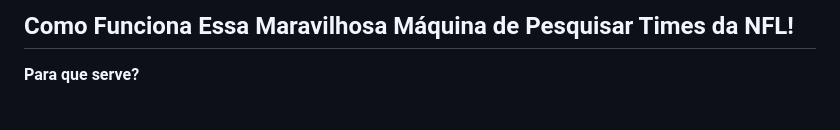
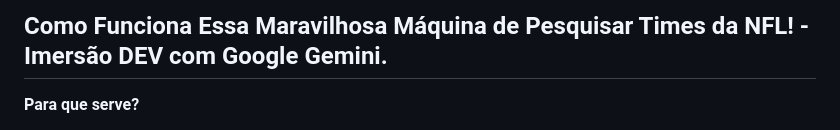
Before and after one commit to saeleuterio/Imersao, a Markdown page: README.md, the part around the change. Drawn GitHub-style.

```diff
--- a/README.md
+++ b/README.md
@@ -1,4 +1,4 @@
-## Como Funciona Essa Maravilhosa Máquina de Pesquisar Times da NFL!
+## Como Funciona Essa Maravilhosa Máquina de Pesquisar Times da NFL! - Imersão DEV com Google Gemini.
 
 **Para que serve?**
 
```
